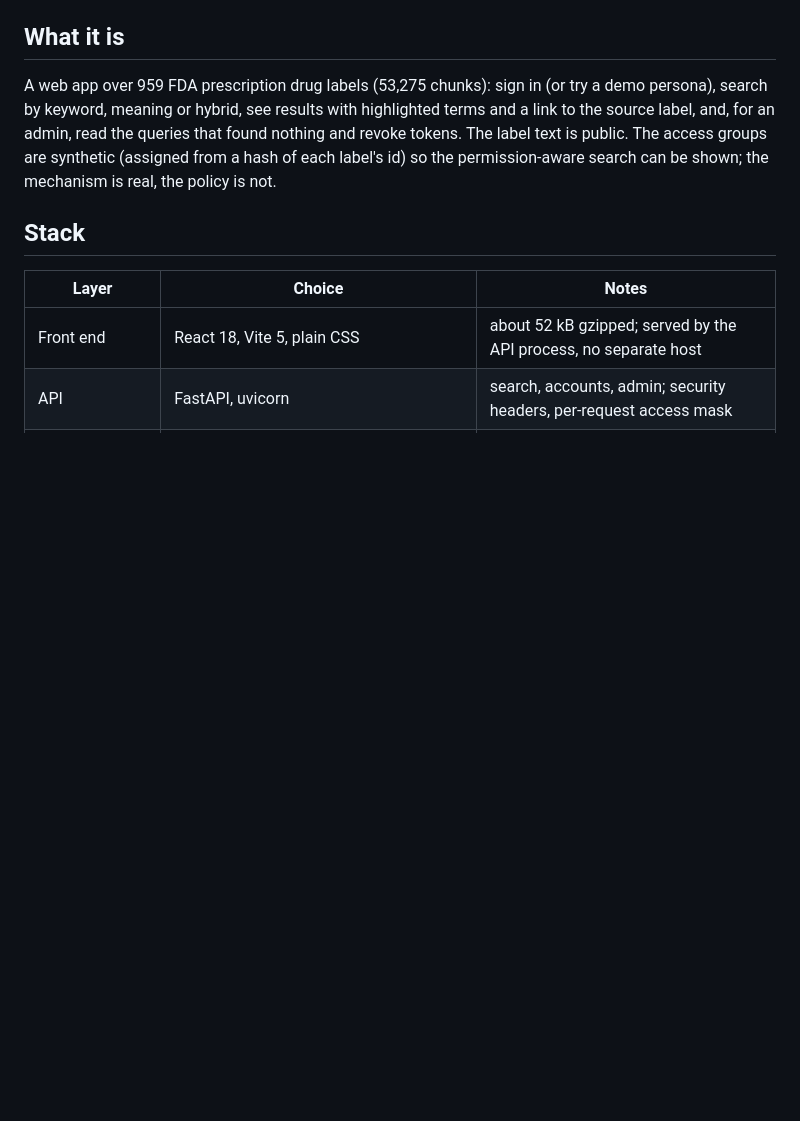
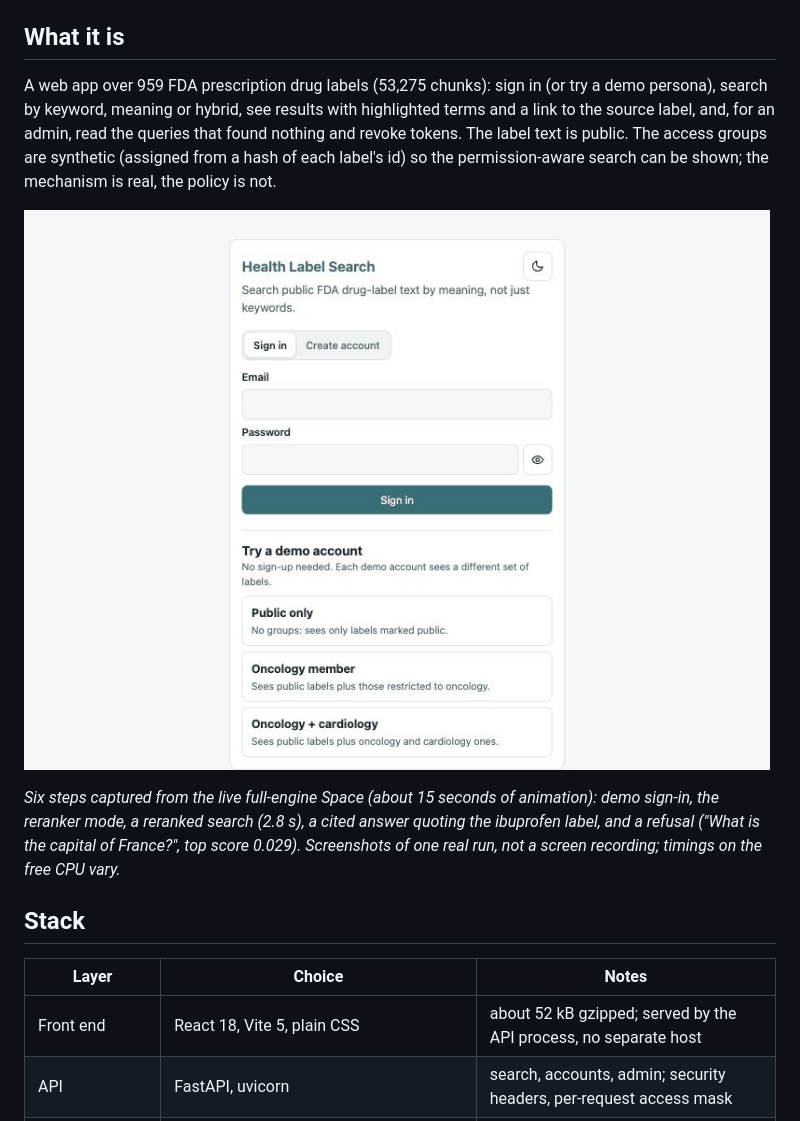
Before and after one commit to VaibhavBansal26/health-semantic-search, a Markdown page: README.md, the part around the change. Rendered like a GitHub page; pictures changed too: docs/reranker-demo.gif (added); blank space fills up the shorter version.

Commit message:
README: add a GIF of the full app with the reranker and cited answers
Six screenshots of one run on the live Space, assembled into docs/reranker-demo.gif.

Co-Authored-By: Claude Sonnet 5.5 <noreply@anthropic.com>

```diff
--- a/README.md
+++ b/README.md
@@ -15,6 +15,10 @@ A web app over 959 FDA prescription drug labels (53,275 chunks): sign in (or try
 or hybrid, see results with highlighted terms and a link to the source label, and, for an admin, read the queries that found
 nothing and revoke tokens. The label text is public. The access groups are synthetic (assigned from a hash of each label's
 id) so the permission-aware search can be shown; the mechanism is real, the policy is not.
+
+![The full app on the free Hugging Face Space: sign in with a demo account, pick Hybrid + reranker, ask a question, get a cited answer, then an off-topic question is refused](docs/reranker-demo.gif)
+
+*Six steps captured from the live full-engine Space (about 15 seconds of animation): demo sign-in, the reranker mode, a reranked search (2.8 s), a cited answer quoting the ibuprofen label, and a refusal ("What is the capital of France?", top score 0.029). Screenshots of one real run, not a screen recording; timings on the free CPU vary.*
 
 ## Stack
 
```
